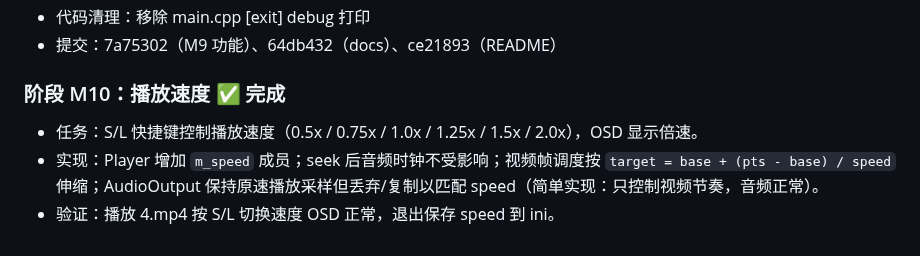
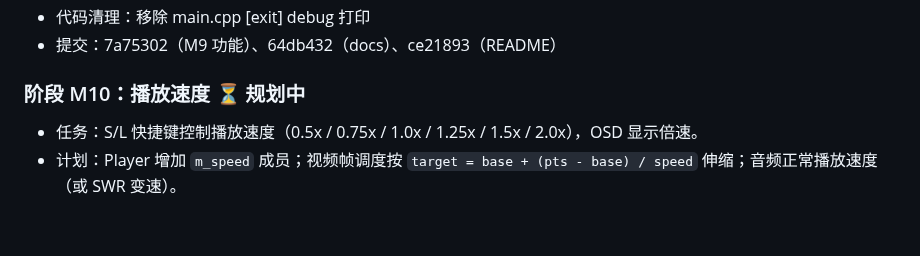
Before and after one commit to liu-li-huan-ying/phantom-video, a Markdown page: docs/DEVELOPMENT_LOG.md, the part around the change. Rendered like a GitHub page.

Commit message:
docs: M10 状态修正为规划中，与 README 保持一致

```diff
--- a/docs/DEVELOPMENT_LOG.md
+++ b/docs/DEVELOPMENT_LOG.md
@@ -150,8 +150,7 @@
 - 代码清理：移除 main.cpp [exit] debug 打印
 - 提交：7a75302（M9 功能）、64db432（docs）、ce21893（README）
 
-### 阶段 M10：播放速度 ✅ 完成
+### 阶段 M10：播放速度 ⏳ 规划中
 
 - 任务：S/L 快捷键控制播放速度（0.5x / 0.75x / 1.0x / 1.25x / 1.5x / 2.0x），OSD 显示倍速。
-- 实现：Player 增加 `m_speed` 成员；seek 后音频时钟不受影响；视频帧调度按 `target = base + (pts - base) / speed` 伸缩；AudioOutput 保持原速播放采样但丢弃/复制以匹配 speed（简单实现：只控制视频节奏，音频正常）。
-- 验证：播放 4.mp4 按 S/L 切换速度 OSD 正常，退出保存 speed 到 ini。
+- 计划：Player 增加 `m_speed` 成员；视频帧调度按 `target = base + (pts - base) / speed` 伸缩；音频正常播放速度（或 SWR 变速）。
```
